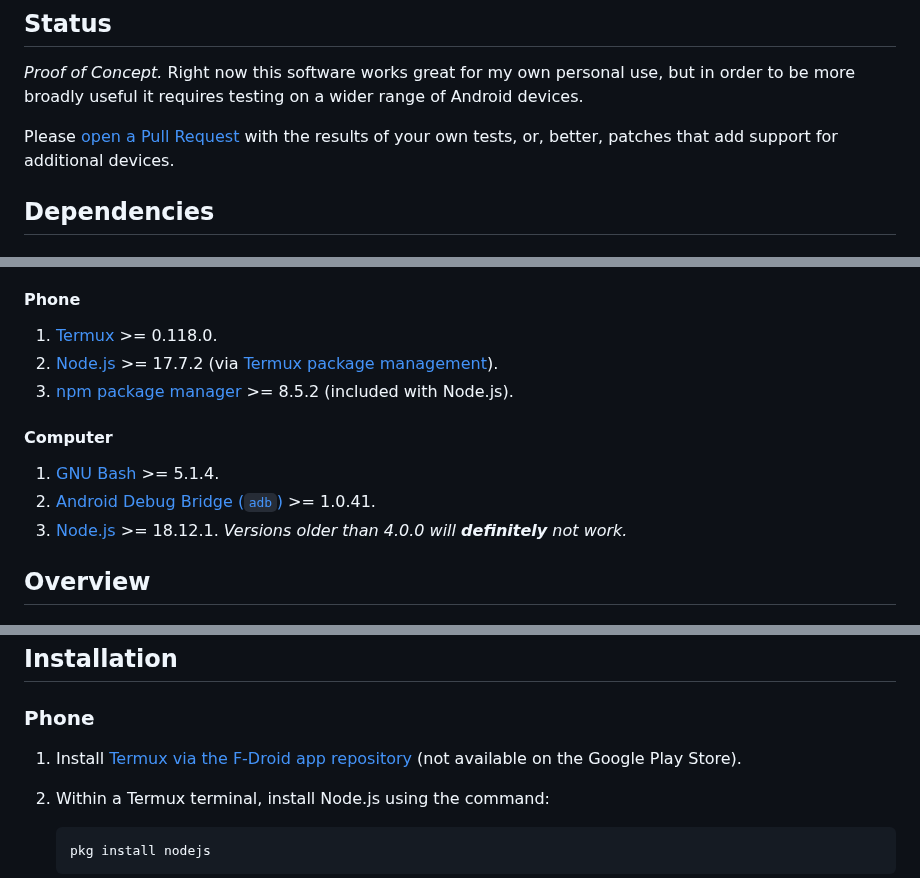
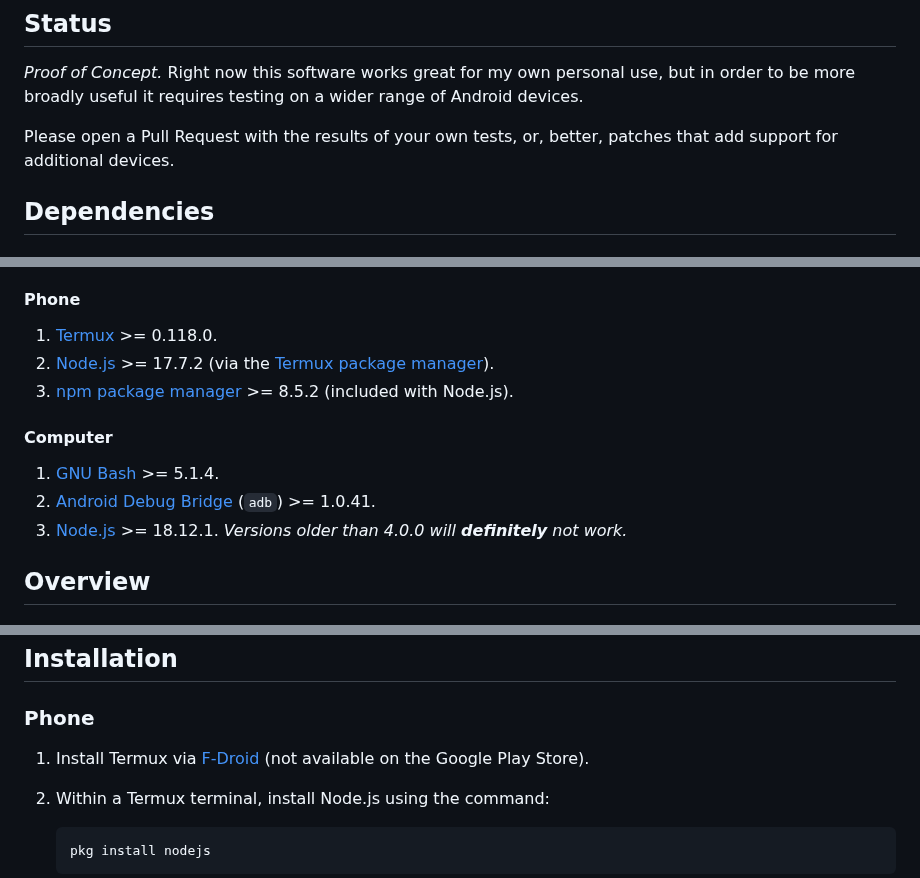
Before and after one commit to hackergrrl/offline-android-speech-recognition, a Markdown page: README.md, 3 parts joined by grey strips. Rendered like a GitHub page.

Commit message:
Apply personal preferences to Noelle's patches.

````diff
--- a/README.md
+++ b/README.md
@@ -5,7 +5,7 @@
 ## Status
 *Proof of Concept.* Right now this software works great for my own personal use, but in order to be more broadly useful it requires testing on a wider range of Android devices.
 
-Please [open a Pull Request][new-pr] with the results of your own tests, or, better, patches that add support for additional devices.
+Please open a Pull Request with the results of your own tests, or, better, patches that add support for additional devices.
 
 ## Dependencies
 
@@ -18,11 +18,11 @@ Older versions of any of the following may work, but have not been tested.
 
 #### Phone
 1. [Termux][termux] >= 0.118.0.
-2. [Node.js][node.js] >= 17.7.2 (via [Termux package management][termux-pkg]).
+2. [Node.js][node.js] >= 17.7.2 (via the [Termux package manager][termux-pkg]).
 3. [npm package manager][npm] >= 8.5.2 (included with Node.js).
 #### Computer
 1. [GNU Bash][bash] >= 5.1.4.
-2. [Android Debug Bridge (`adb`)][adb] >= 1.0.41.
+2. [Android Debug Bridge][adb] (`adb`) >= 1.0.41.
 3. [Node.js][node.js] >= 18.12.1. *Versions older than 4.0.0 will **definitely** not work.*
 
 ## Overview
@@ -47,7 +47,7 @@ Any computer on the network may then issue a request to the control server over
 
 ## Installation
 ### Phone
-1. Install [Termux via the F-Droid app repository][f-droid] (not available on the Google Play Store).
+1. Install Termux via [F-Droid][f-droid] (not available on the Google Play Store).
 2. Within a Termux terminal, install Node.js using the command:
 
     ```shell
````
Also changed, not shown: other parts of README.md (+1 -2 lines).
